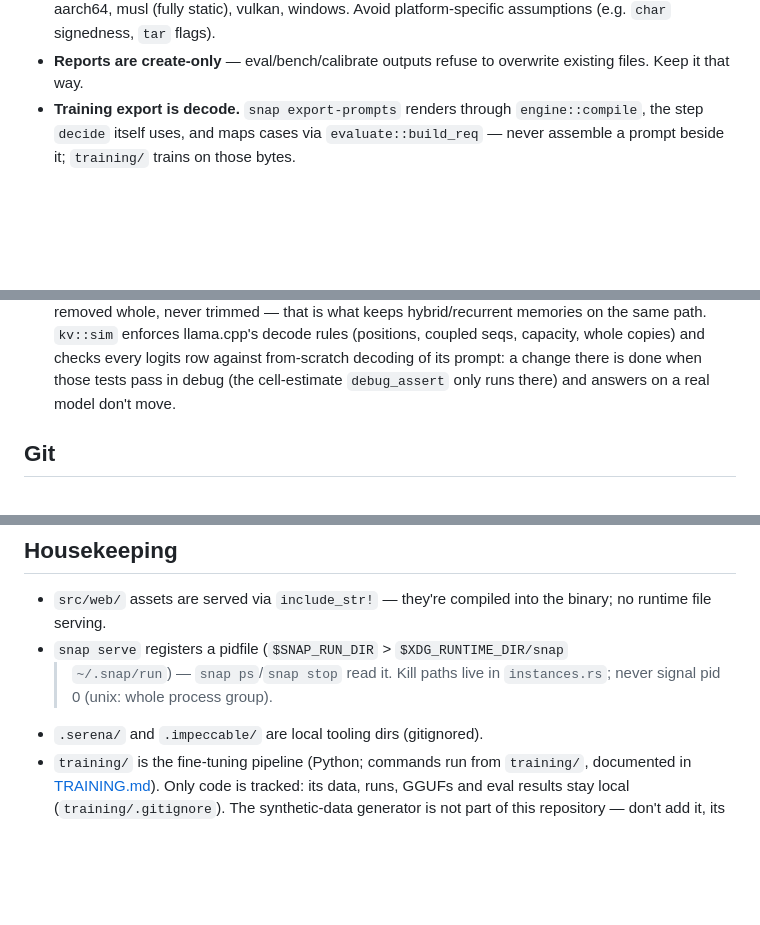
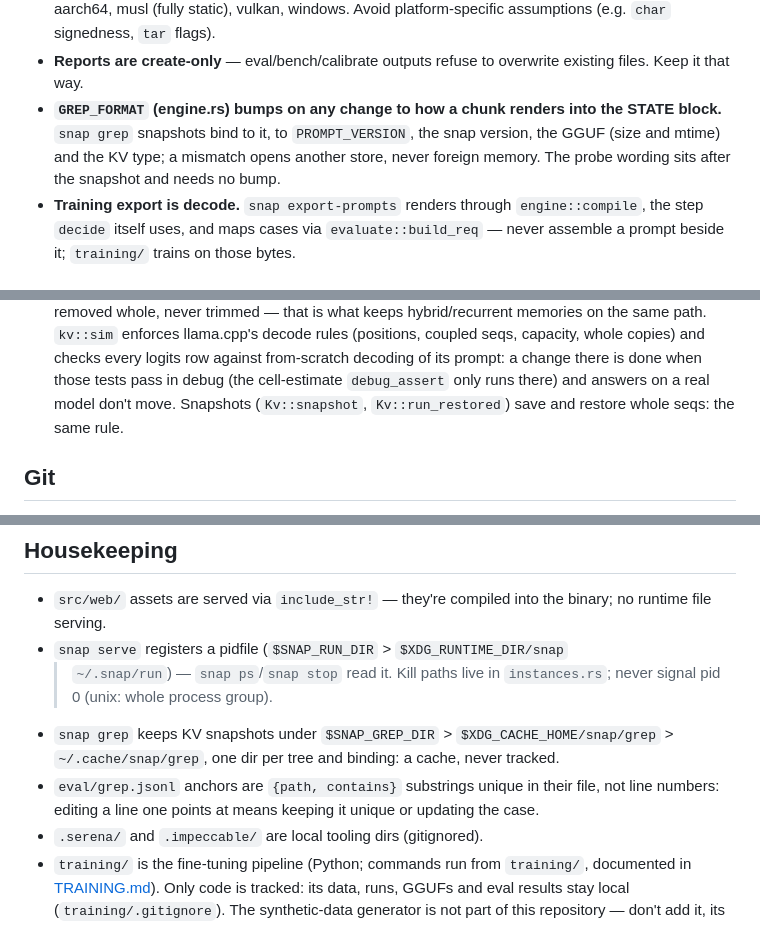
Before and after one commit to emnlmn/snap, a Markdown page: AGENTS.md, 3 parts joined by grey strips. Drawn GitHub-style; blank space fills up the shorter version.

```diff
--- a/AGENTS.md
+++ b/AGENTS.md
@@ -55,6 +55,11 @@ make serve        # build + run the HTTP server (MODEL=minicpm5-2b default)
   `tar` flags).
 - **Reports are create-only** — eval/bench/calibrate outputs refuse to
   overwrite existing files. Keep it that way.
+- **`GREP_FORMAT` (engine.rs) bumps on any change to how a chunk renders
+  into the STATE block.** `snap grep` snapshots bind to it, to
+  `PROMPT_VERSION`, the snap version, the GGUF (size and mtime) and the KV
+  type; a mismatch opens another store, never foreign memory. The probe
+  wording sits after the snapshot and needs no bump.
 - **Training export is decode.** `snap export-prompts` renders through
   `engine::compile`, the step `decide` itself uses, and maps cases via
   `evaluate::build_req` — never assemble a prompt beside it; `training/` trains
@@ -74,6 +79,8 @@ make serve        # build + run the HTTP server (MODEL=minicpm5-2b default)
   every logits row against from-scratch decoding of its prompt: a change
   there is done when those tests pass in debug (the cell-estimate
   `debug_assert` only runs there) and answers on a real model don't move.
+  Snapshots (`Kv::snapshot`, `Kv::run_restored`) save and restore whole
+  seqs: the same rule.
 
 ## Git
 
@@ -90,6 +97,12 @@ make serve        # build + run the HTTP server (MODEL=minicpm5-2b default)
 - `snap serve` registers a pidfile (`$SNAP_RUN_DIR` > `$XDG_RUNTIME_DIR/snap`
   > `~/.snap/run`) — `snap ps`/`snap stop` read it. Kill paths live in
   `instances.rs`; never signal pid 0 (unix: whole process group).
+- `snap grep` keeps KV snapshots under `$SNAP_GREP_DIR` >
+  `$XDG_CACHE_HOME/snap/grep` > `~/.cache/snap/grep`, one dir per tree and
+  binding: a cache, never tracked.
+- `eval/grep.jsonl` anchors are `{path, contains}` substrings unique in
+  their file, not line numbers: editing a line one points at means keeping
+  it unique or updating the case.
 - `.serena/` and `.impeccable/` are local tooling dirs (gitignored).
 - `training/` is the fine-tuning pipeline (Python; commands run from
   `training/`, documented in [TRAINING.md](TRAINING.md)). Only code is
```
Also changed, not shown: CHANGELOG.md (+15 -0 lines), README.md (+37 -0 lines).
